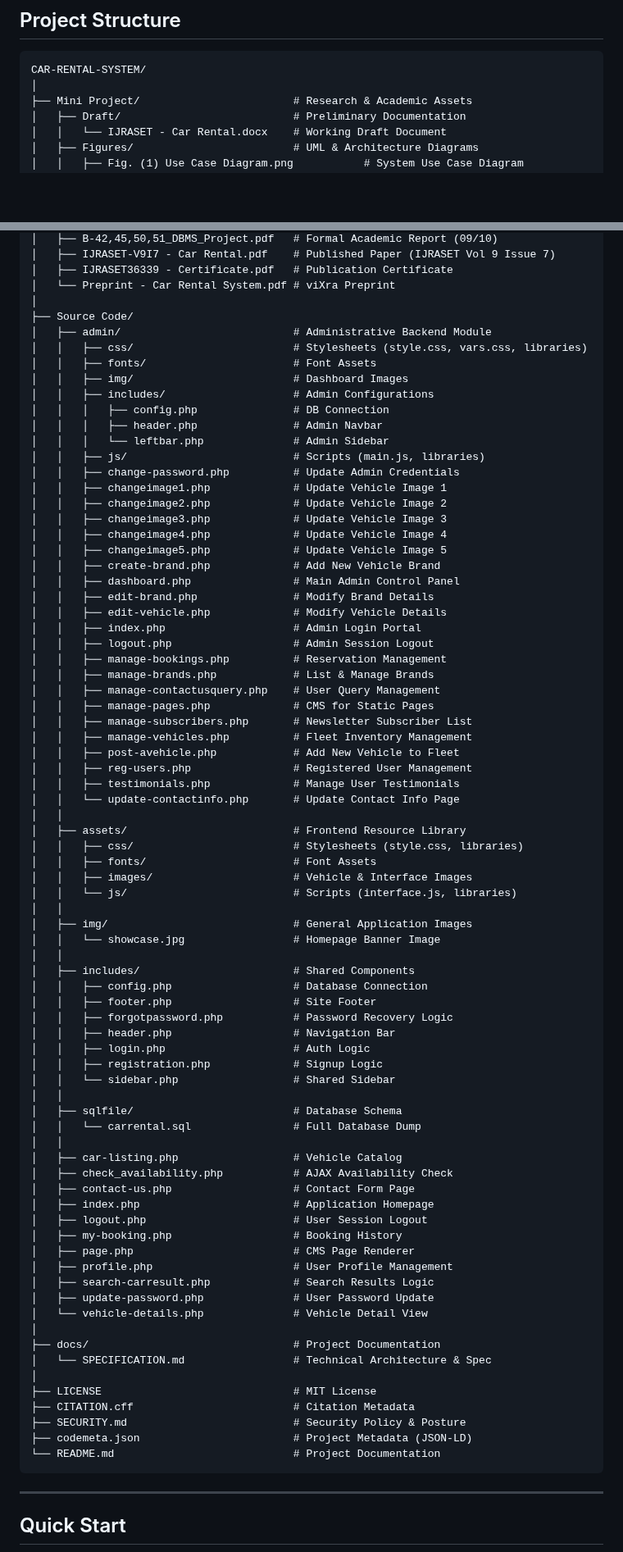
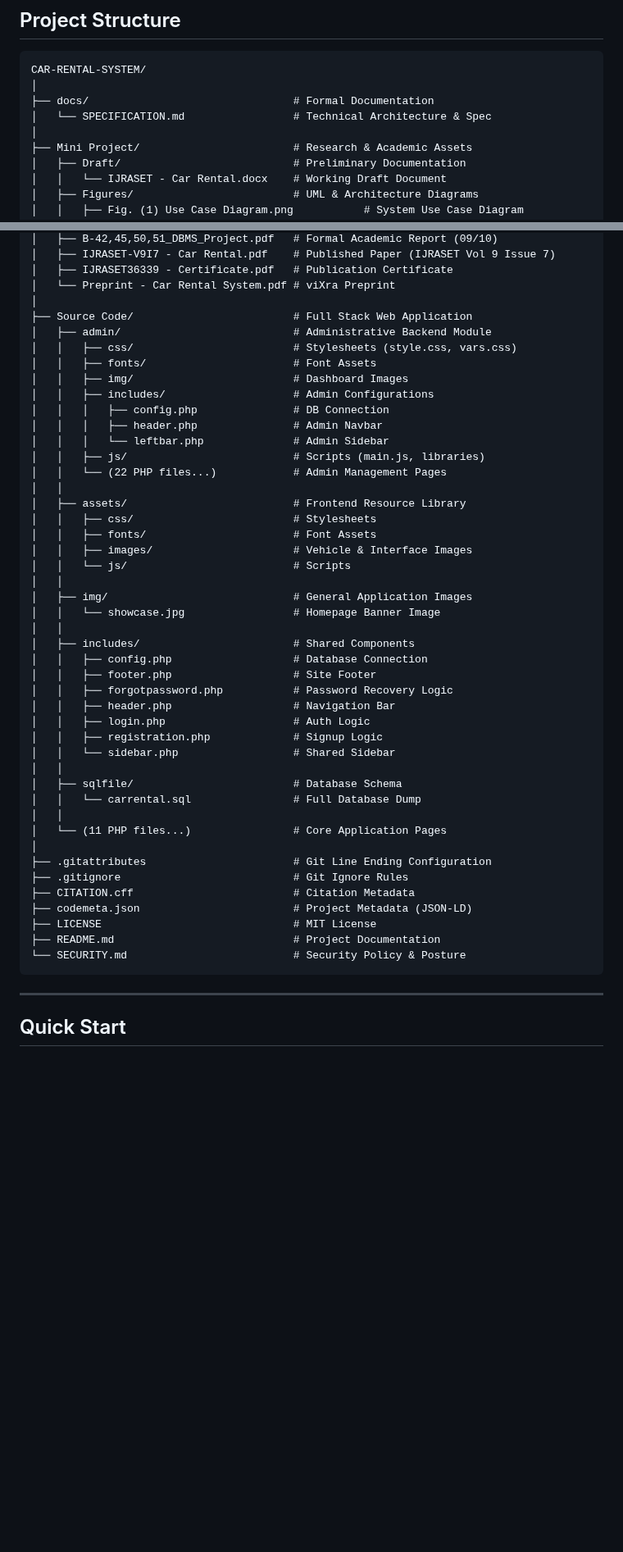
Before and after one commit to Amey-Thakur/CAR-RENTAL-SYSTEM, a Markdown page: README.md, 2 parts joined by grey strips. Shown at 82% size. Drawn GitHub-style; blank space fills up the shorter version.

Commit message:
Car Rental Database Management System

````diff
--- a/README.md
+++ b/README.md
@@ -103,6 +103,9 @@ Developed as a mini-project for the **Database Management System (DBMS)** curric
 ```
 CAR-RENTAL-SYSTEM/
 │
+├── docs/                                # Formal Documentation
+│   └── SPECIFICATION.md                 # Technical Architecture & Spec
+│
 ├── Mini Project/                        # Research & Academic Assets
 │   ├── Draft/                           # Preliminary Documentation
 │   │   └── IJRASET - Car Rental.docx    # Working Draft Document
@@ -131,9 +134,9 @@ CAR-RENTAL-SYSTEM/
 │   ├── IJRASET36339 - Certificate.pdf   # Publication Certificate
 │   └── Preprint - Car Rental System.pdf # viXra Preprint
 │
-├── Source Code/
+├── Source Code/                         # Full Stack Web Application
 │   ├── admin/                           # Administrative Backend Module
-│   │   ├── css/                         # Stylesheets (style.css, vars.css, libraries)
+│   │   ├── css/                         # Stylesheets (style.css, vars.css)
 │   │   ├── fonts/                       # Font Assets
 │   │   ├── img/                         # Dashboard Images
 │   │   ├── includes/                    # Admin Configurations
@@ -141,34 +144,13 @@ CAR-RENTAL-SYSTEM/
 │   │   │   ├── header.php               # Admin Navbar
 │   │   │   └── leftbar.php              # Admin Sidebar
 │   │   ├── js/                          # Scripts (main.js, libraries)
-│   │   ├── change-password.php          # Update Admin Credentials
-│   │   ├── changeimage1.php             # Update Vehicle Image 1
-│   │   ├── changeimage2.php             # Update Vehicle Image 2
-│   │   ├── changeimage3.php             # Update Vehicle Image 3
-│   │   ├── changeimage4.php             # Update Vehicle Image 4
-│   │   ├── changeimage5.php             # Update Vehicle Image 5
-│   │   ├── create-brand.php             # Add New Vehicle Brand
-│   │   ├── dashboard.php                # Main Admin Control Panel
-│   │   ├── edit-brand.php               # Modify Brand Details
-│   │   ├── edit-vehicle.php             # Modify Vehicle Details
-│   │   ├── index.php                    # Admin Login Portal
-│   │   ├── logout.php                   # Admin Session Logout
-│   │   ├── manage-bookings.php          # Reservation Management
-│   │   ├── manage-brands.php            # List & Manage Brands
-│   │   ├── manage-contactusquery.php    # User Query Management
-│   │   ├── manage-pages.php             # CMS for Static Pages
-│   │   ├── manage-subscribers.php       # Newsletter Subscriber List
-│   │   ├── manage-vehicles.php          # Fleet Inventory Management
-│   │   ├── post-avehicle.php            # Add New Vehicle to Fleet
-│   │   ├── reg-users.php                # Registered User Management
-│   │   ├── testimonials.php             # Manage User Testimonials
-│   │   └── update-contactinfo.php       # Update Contact Info Page
+│   │   └── (22 PHP files...)            # Admin Management Pages
 │   │
 │   ├── assets/                          # Frontend Resource Library
-│   │   ├── css/                         # Stylesheets (style.css, libraries)
+│   │   ├── css/                         # Stylesheets
 │   │   ├── fonts/                       # Font Assets
 │   │   ├── images/                      # Vehicle & Interface Images
-│   │   └── js/                          # Scripts (interface.js, libraries)
+│   │   └── js/                          # Scripts
 │   │
 │   ├── img/                             # General Application Images
 │   │   └── showcase.jpg                 # Homepage Banner Image
@@ -185,26 +167,15 @@ CAR-RENTAL-SYSTEM/
 │   ├── sqlfile/                         # Database Schema
 │   │   └── carrental.sql                # Full Database Dump
 │   │
-│   ├── car-listing.php                  # Vehicle Catalog
-│   ├── check_availability.php           # AJAX Availability Check
-│   ├── contact-us.php                   # Contact Form Page
-│   ├── index.php                        # Application Homepage
-│   ├── logout.php                       # User Session Logout
-│   ├── my-booking.php                   # Booking History
-│   ├── page.php                         # CMS Page Renderer
-│   ├── profile.php                      # User Profile Management
-│   ├── search-carresult.php             # Search Results Logic
-│   ├── update-password.php              # User Password Update
-│   └── vehicle-details.php              # Vehicle Detail View
+│   └── (11 PHP files...)                # Core Application Pages
 │
-├── docs/                                # Project Documentation
-│   └── SPECIFICATION.md                 # Technical Architecture & Spec
-│
+├── .gitattributes                       # Git Line Ending Configuration
+├── .gitignore                           # Git Ignore Rules
+├── CITATION.cff                         # Citation Metadata
+├── codemeta.json                        # Project Metadata (JSON-LD)
 ├── LICENSE                              # MIT License
-├── CITATION.cff                         # Citation Metadata
-├── SECURITY.md                          # Security Policy & Posture
-├── codemeta.json                        # Project Metadata (JSON-LD)
-└── README.md                            # Project Documentation
+├── README.md                            # Project Documentation
+└── SECURITY.md                          # Security Policy & Posture
 ```
 
 
````
